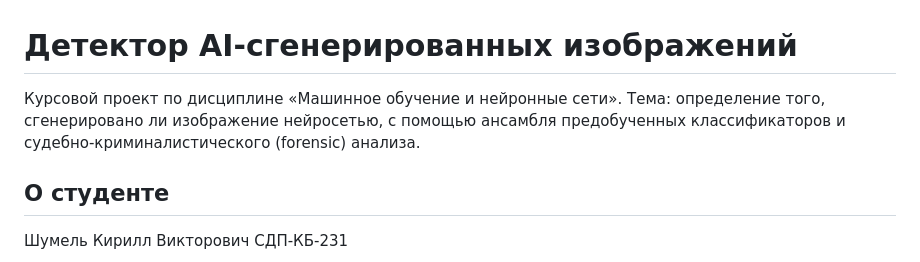
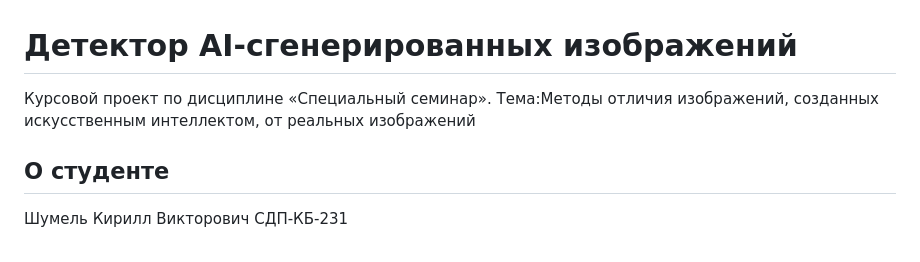
Before and after one commit to shumelkv23-alt/ai-detector, a Markdown page: README.md, the part around the change. GitHub-like rendering.

```diff
--- a/README.md
+++ b/README.md
@@ -1,8 +1,8 @@
 # Детектор AI-сгенерированных изображений
 
-Курсовой проект по дисциплине «Машинное обучение и нейронные сети».
-Тема: определение того, сгенерировано ли изображение нейросетью, с помощью
-ансамбля предобученных классификаторов и судебно-криминалистического (forensic) анализа.
+Курсовой проект по дисциплине «Специальный семинар».
+Тема:Методы отличия изображений, созданных искусственным
+интеллектом, от реальных изображений
 
 ## О студенте
 Шумель Кирилл Викторович СДП-КБ-231
```
